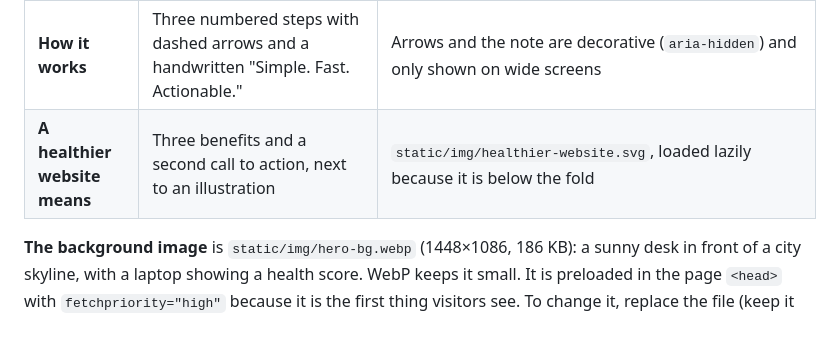
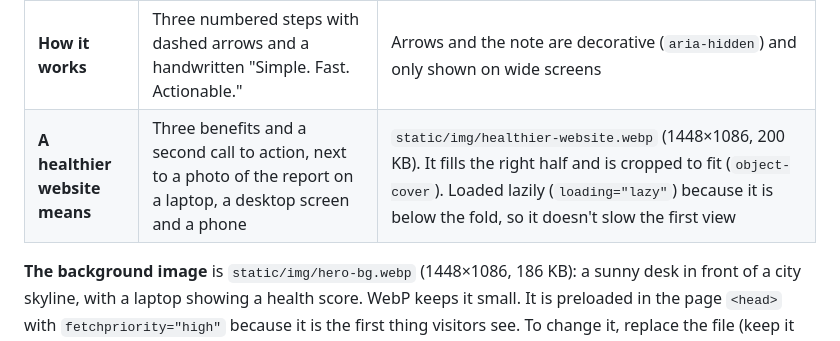
Before and after one commit to rdhafiz/bizzcheckup, a Markdown page: docs/11-frontend-and-brand.md, the part around the change. GitHub-like rendering.

Commit message:
Document the benefits section photo

```diff
--- a/docs/11-frontend-and-brand.md
+++ b/docs/11-frontend-and-brand.md
@@ -101,7 +101,7 @@ Four sections, top to bottom:
 | **Hero** | Full screen height. A background image, a dark backdrop on top of it, then two columns: headline, paragraph and three perks on the left, the check-up form on the right | `.hero-full` (`min-height: 100dvh`, so phones use the visible height); the backdrop is a `::before` gradient, darker on the left where the text is; the header is laid over the hero. On phones the form goes under the text |
 | **Five vital signs** | Heading with "healthy" highlighted and underlined (`.text-highlight`), a divider before the intro, five cards on a soft background (coloured shapes, dot grids, sparkle strokes) | Each card: its tone as a light gradient, a wave in the top-right corner (a small SVG), a glossy round badge with a solid icon (`.sign-badge`), and a coloured glow underneath (`box-shadow` with `color-mix()`). The whole card is a link to the form (`#start`) and lifts on hover. The decoration is `aria-hidden` and the dots and sparkles only show on wide screens |
 | **How it works** | Three numbered steps with dashed arrows and a handwritten "Simple. Fast. Actionable." | Arrows and the note are decorative (`aria-hidden`) and only shown on wide screens |
-| **A healthier website means** | Three benefits and a second call to action, next to an illustration | `static/img/healthier-website.svg`, loaded lazily because it is below the fold |
+| **A healthier website means** | Three benefits and a second call to action, next to a photo of the report on a laptop, a desktop screen and a phone | `static/img/healthier-website.webp` (1448×1086, 200 KB). It fills the right half and is cropped to fit (`object-cover`). Loaded lazily (`loading="lazy"`) because it is below the fold, so it doesn't slow the first view |
 
 **The background image** is `static/img/hero-bg.webp` (1448×1086, 186 KB): a sunny desk
 in front of a city skyline, with a laptop showing a health score. WebP keeps it small. It
```
